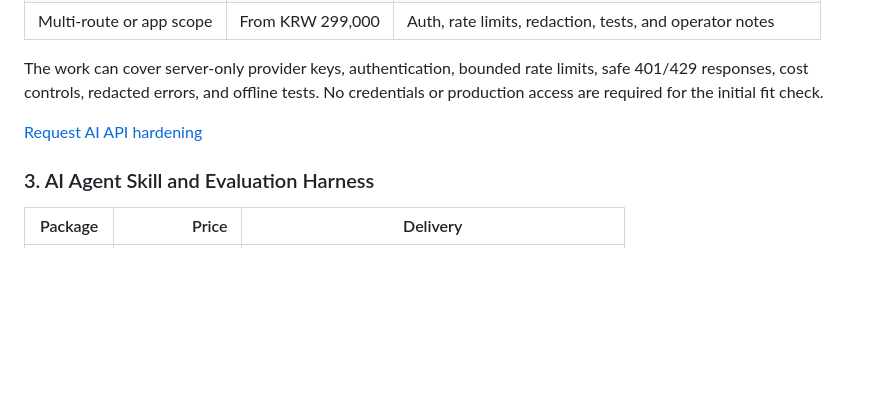
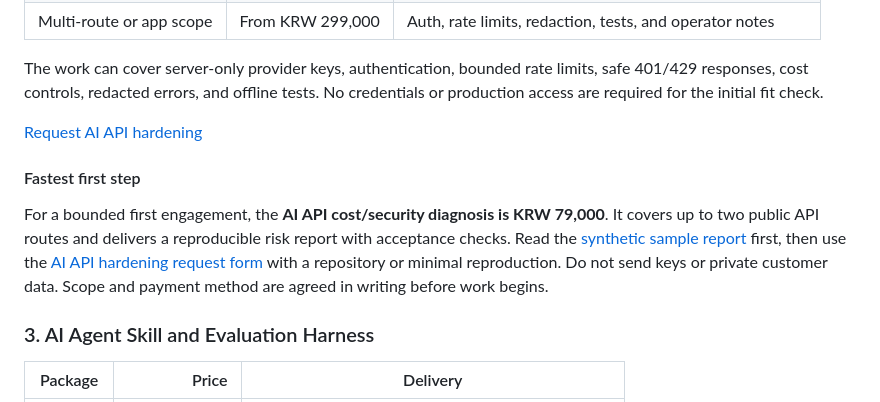
Before and after one commit to soul-sol/verified-automation-services, a Markdown page: README.md, the part around the change. GitHub-like rendering; blank space fills up the shorter version.

Commit message:
Add AI API diagnosis proof sample

```diff
--- a/README.md
+++ b/README.md
@@ -188,6 +188,15 @@ credentials or production access are required for the initial fit check.
 
 [Request AI API hardening](https://github.com/soul-sol/verified-automation-services/issues/new?template=ai-api-hardening.yml)
 
+#### Fastest first step
+
+For a bounded first engagement, the **AI API cost/security diagnosis is KRW
+79,000**. It covers up to two public API routes and delivers a reproducible
+risk report with acceptance checks. Read the [synthetic sample report](samples/ai-api-hardening-sample.md)
+first, then use the [AI API hardening request form](https://github.com/soul-sol/verified-automation-services/issues/new?template=ai-api-hardening.yml)
+with a repository or minimal reproduction. Do not send keys or private customer
+data. Scope and payment method are agreed in writing before work begins.
+
 ### 3. AI Agent Skill and Evaluation Harness
 
 | Package | Price | Delivery |
```
Also changed, not shown: samples/ai-api-hardening-sample.md (added, +47 -0 lines).
